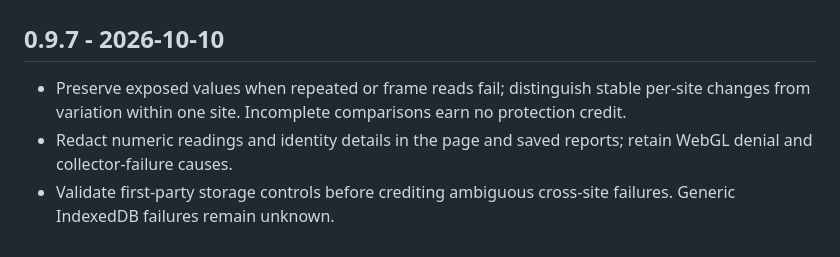
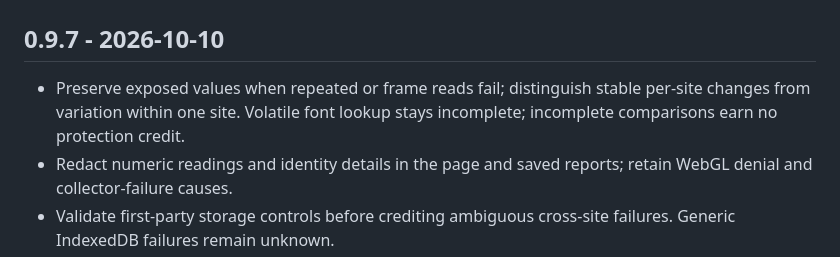
Before and after one commit to seyedehsanhadi/privacyassay, a Markdown page: CHANGELOG.md, the part around the change. GitHub-like rendering.

Commit message:
Keep unstable font lookups incomplete and verify hosted captures

```diff
--- a/CHANGELOG.md
+++ b/CHANGELOG.md
@@ -2,7 +2,7 @@
 
 ## 0.9.7 - 2026-10-10
 
-- Preserve exposed values when repeated or frame reads fail; distinguish stable per-site changes from variation within one site. Incomplete comparisons earn no protection credit.
+- Preserve exposed values when repeated or frame reads fail; distinguish stable per-site changes from variation within one site. Volatile font lookup stays incomplete; incomplete comparisons earn no protection credit.
 - Redact numeric readings and identity details in the page and saved reports; retain WebGL denial and collector-failure causes.
 - Validate first-party storage controls before crediting ambiguous cross-site failures. Generic IndexedDB failures remain unknown.
 - Score WebGPU features independently; isolate failed GPU metadata, clean up resources, and handle asynchronous lie probes without late report changes.
```
Also changed, not shown: METHODOLOGY.md (+1 -1 lines), README.md (+2 -2 lines), og-card.png, 7 other files.
